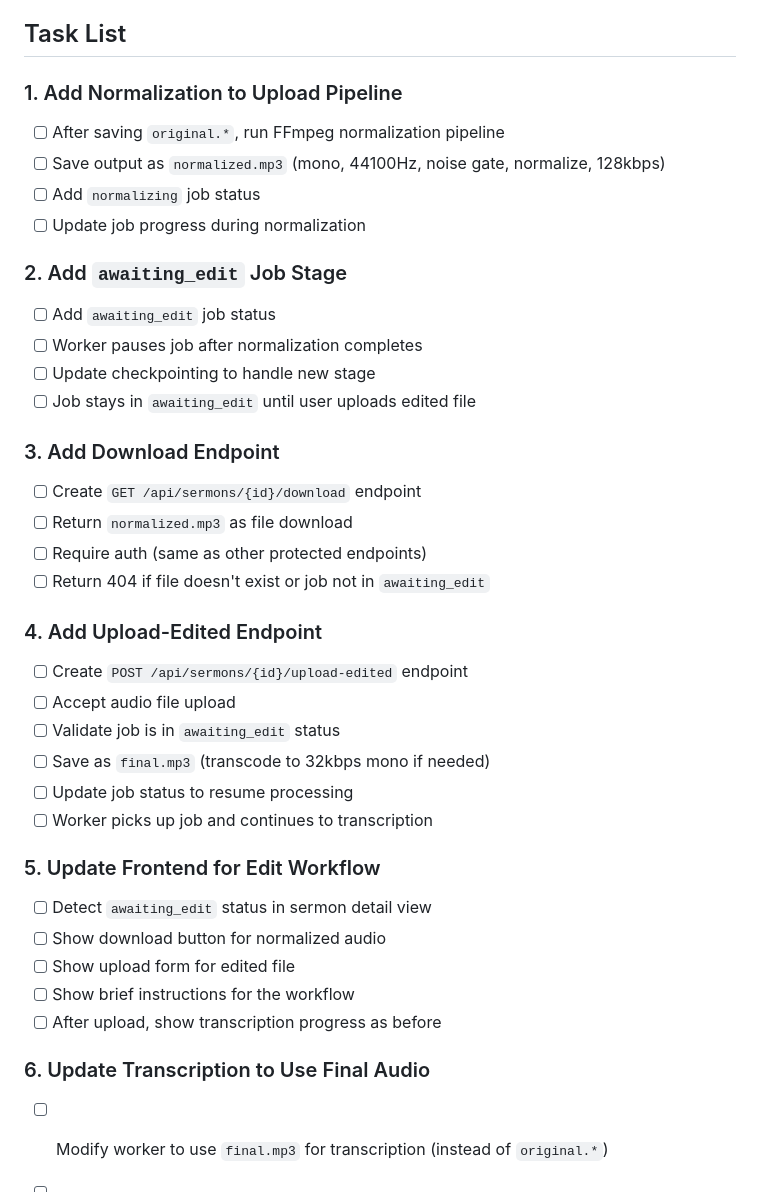
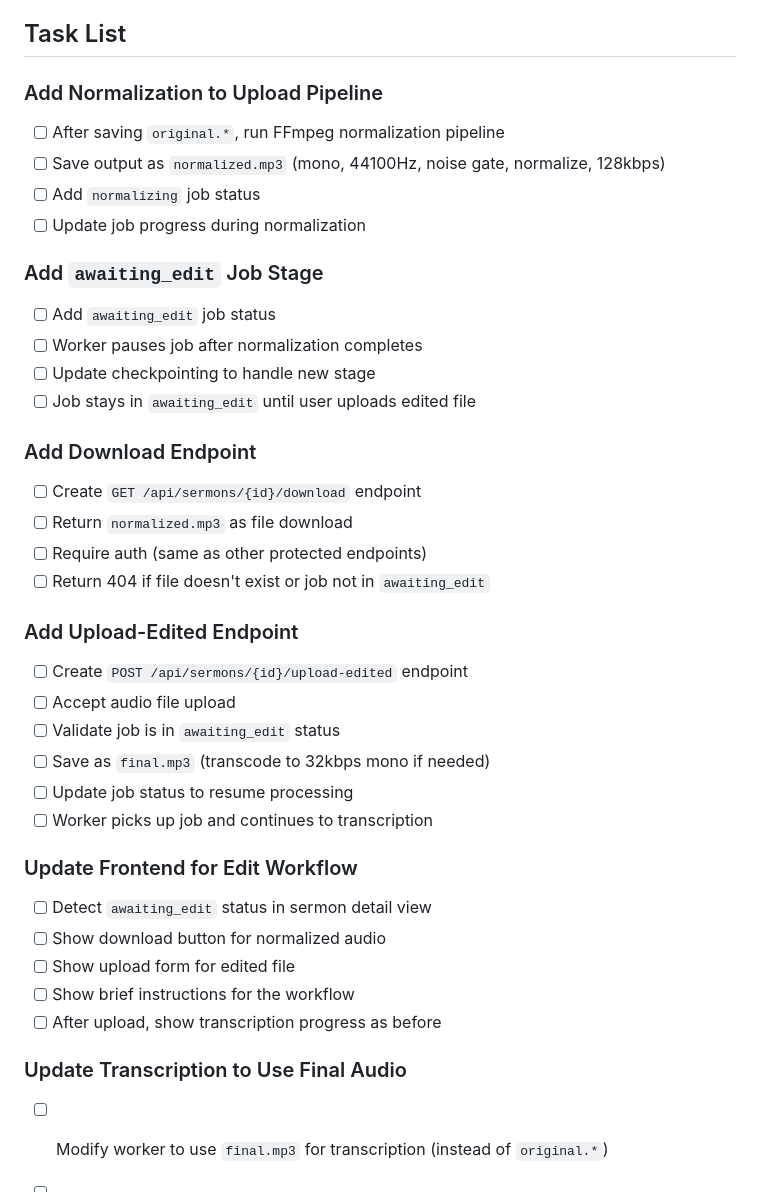
Before and after one commit to ogbbc-webmasters/Sermon-Scribe, a Markdown page: specs/000-audio-editor.md, the part around the change. Drawn GitHub-style.

Commit message:
docs(spec): remove numbered task sections

```diff
--- a/specs/000-audio-editor.md
+++ b/specs/000-audio-editor.md
@@ -96,28 +96,28 @@ When job status is `awaiting_edit`, show:
 
 ## Task List
 
-### 1. Add Normalization to Upload Pipeline
+### Add Normalization to Upload Pipeline
 
 - [ ] After saving `original.*`, run FFmpeg normalization pipeline
 - [ ] Save output as `normalized.mp3` (mono, 44100Hz, noise gate, normalize, 128kbps)
 - [ ] Add `normalizing` job status
 - [ ] Update job progress during normalization
 
-### 2. Add `awaiting_edit` Job Stage
+### Add `awaiting_edit` Job Stage
 
 - [ ] Add `awaiting_edit` job status
 - [ ] Worker pauses job after normalization completes
 - [ ] Update checkpointing to handle new stage
 - [ ] Job stays in `awaiting_edit` until user uploads edited file
 
-### 3. Add Download Endpoint
+### Add Download Endpoint
 
 - [ ] Create `GET /api/sermons/{id}/download` endpoint
 - [ ] Return `normalized.mp3` as file download
 - [ ] Require auth (same as other protected endpoints)
 - [ ] Return 404 if file doesn't exist or job not in `awaiting_edit`
 
-### 4. Add Upload-Edited Endpoint
+### Add Upload-Edited Endpoint
 
 - [ ] Create `POST /api/sermons/{id}/upload-edited` endpoint
 - [ ] Accept audio file upload
@@ -126,7 +126,7 @@ When job status is `awaiting_edit`, show:
 - [ ] Update job status to resume processing
 - [ ] Worker picks up job and continues to transcription
 
-### 5. Update Frontend for Edit Workflow
+### Update Frontend for Edit Workflow
 
 - [ ] Detect `awaiting_edit` status in sermon detail view
 - [ ] Show download button for normalized audio
@@ -134,7 +134,7 @@ When job status is `awaiting_edit`, show:
 - [ ] Show brief instructions for the workflow
 - [ ] After upload, show transcription progress as before
 
-### 6. Update Transcription to Use Final Audio
+### Update Transcription to Use Final Audio
 
 - [ ] Modify worker to use `final.mp3` for transcription (instead of `original.*`)
 - [ ] Fall back to `original.*` if `final.mp3` doesn't exist (backward compatibility)
```
